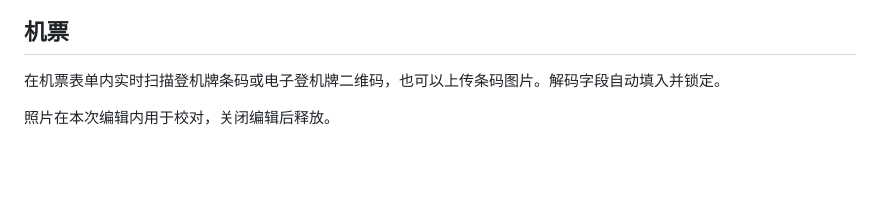
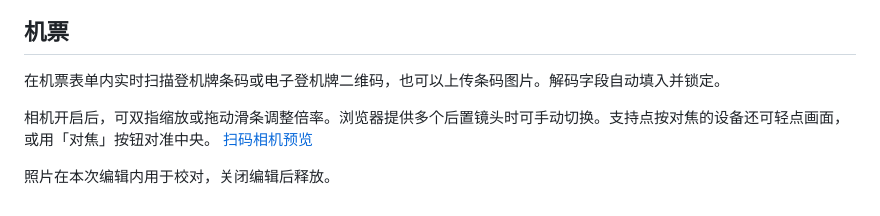
Before and after one commit to YuanzeSun/Xingji, a Markdown page: docs/live-scan.md, the part around the change. Drawn GitHub-style; blank space fills up the shorter version.

```diff
--- a/docs/live-scan.md
+++ b/docs/live-scan.md
@@ -12,4 +12,6 @@
 
 在机票表单内实时扫描登机牌条码或电子登机牌二维码，也可以上传条码图片。解码字段自动填入并锁定。
 
+相机开启后，可双指缩放或拖动滑条调整倍率。浏览器提供多个后置镜头时可手动切换。支持点按对焦的设备还可轻点画面，或用「对焦」按钮对准中央。 [扫码相机预览](images/camera-scan.jpg)
+
 照片在本次编辑内用于校对，关闭编辑后释放。
```
Also changed, not shown: docs/images/camera-scan.jpg, 7 other files.
